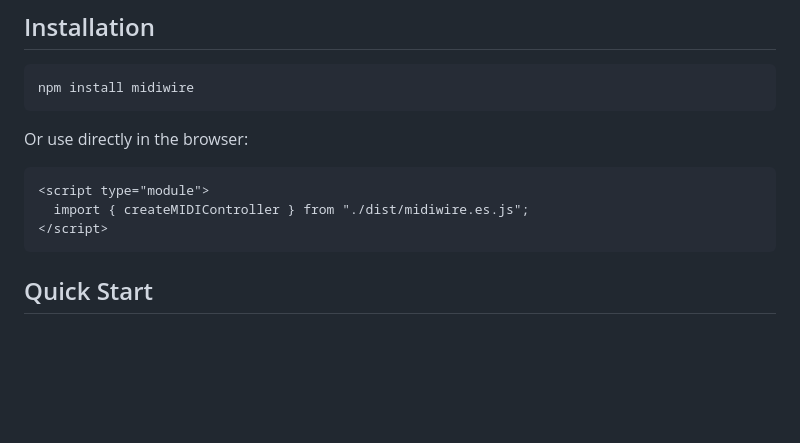
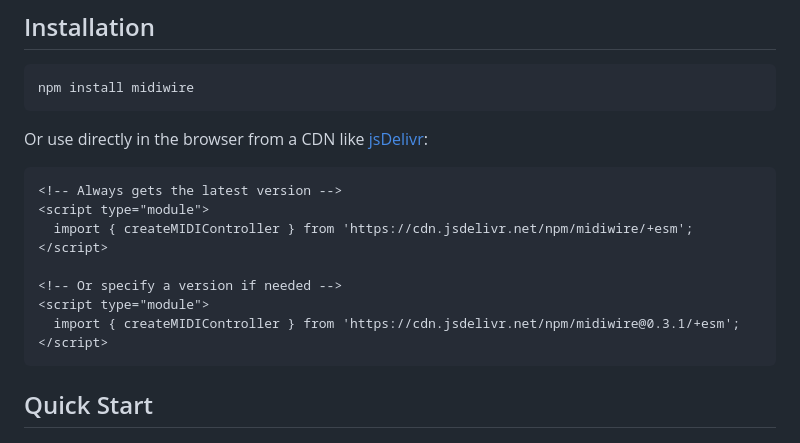
Before and after one commit to alexferl/midiwire, a Markdown page: README.md, the part around the change. Drawn GitHub-style; blank space fills up the shorter version.

Commit message:
add CDN example
Signed-off-by: alexferl <me@alexferl.com>

````diff
--- a/README.md
+++ b/README.md
@@ -26,11 +26,17 @@ A modern, declarative JavaScript library for creating browser-based MIDI control
 npm install midiwire
 ```
 
-Or use directly in the browser:
+Or use directly in the browser from a CDN like [jsDelivr](https://www.jsdelivr.com/package/npm/midiwire):
 
 ```html
+<!-- Always gets the latest version -->
 <script type="module">
-  import { createMIDIController } from "./dist/midiwire.es.js";
+  import { createMIDIController } from 'https://cdn.jsdelivr.net/npm/midiwire/+esm';
+</script>
+
+<!-- Or specify a version if needed -->
+<script type="module">
+  import { createMIDIController } from 'https://cdn.jsdelivr.net/npm/midiwire@0.3.1/+esm';
 </script>
 ```
 
````
